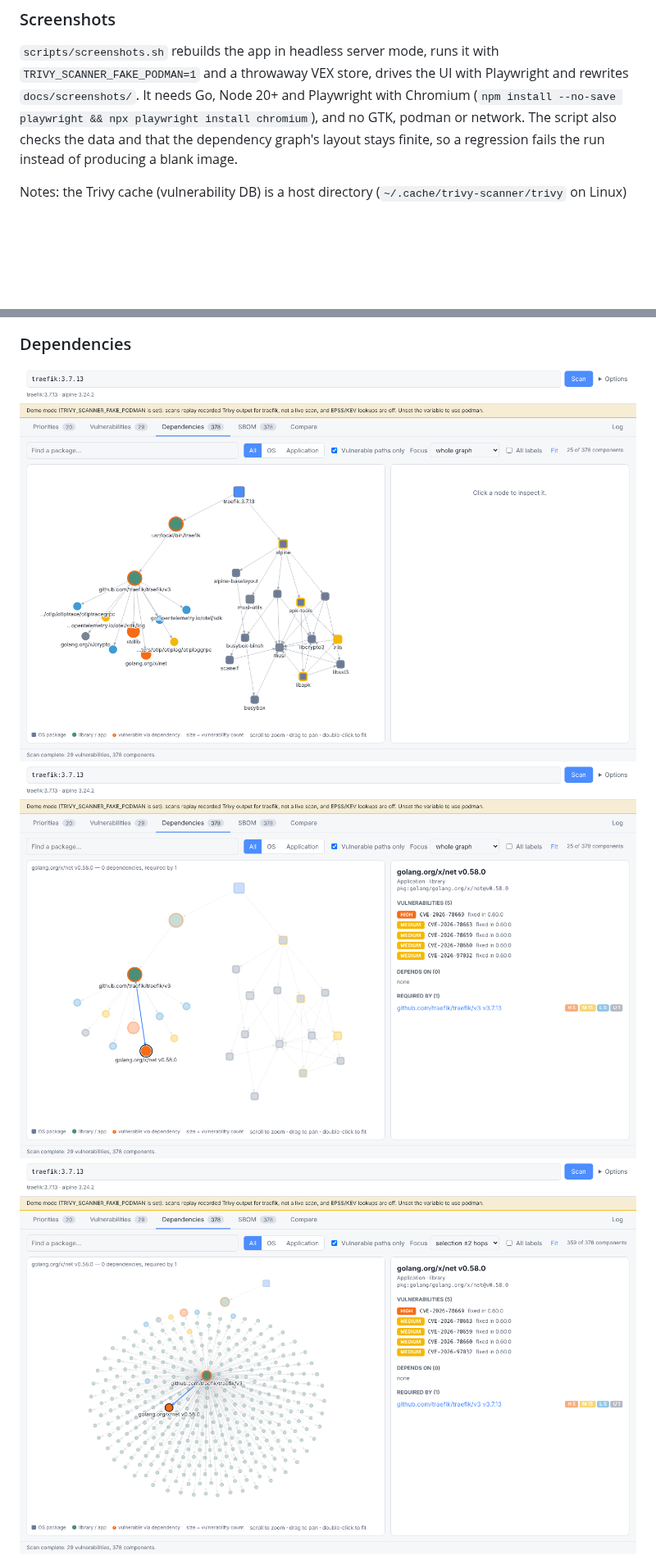
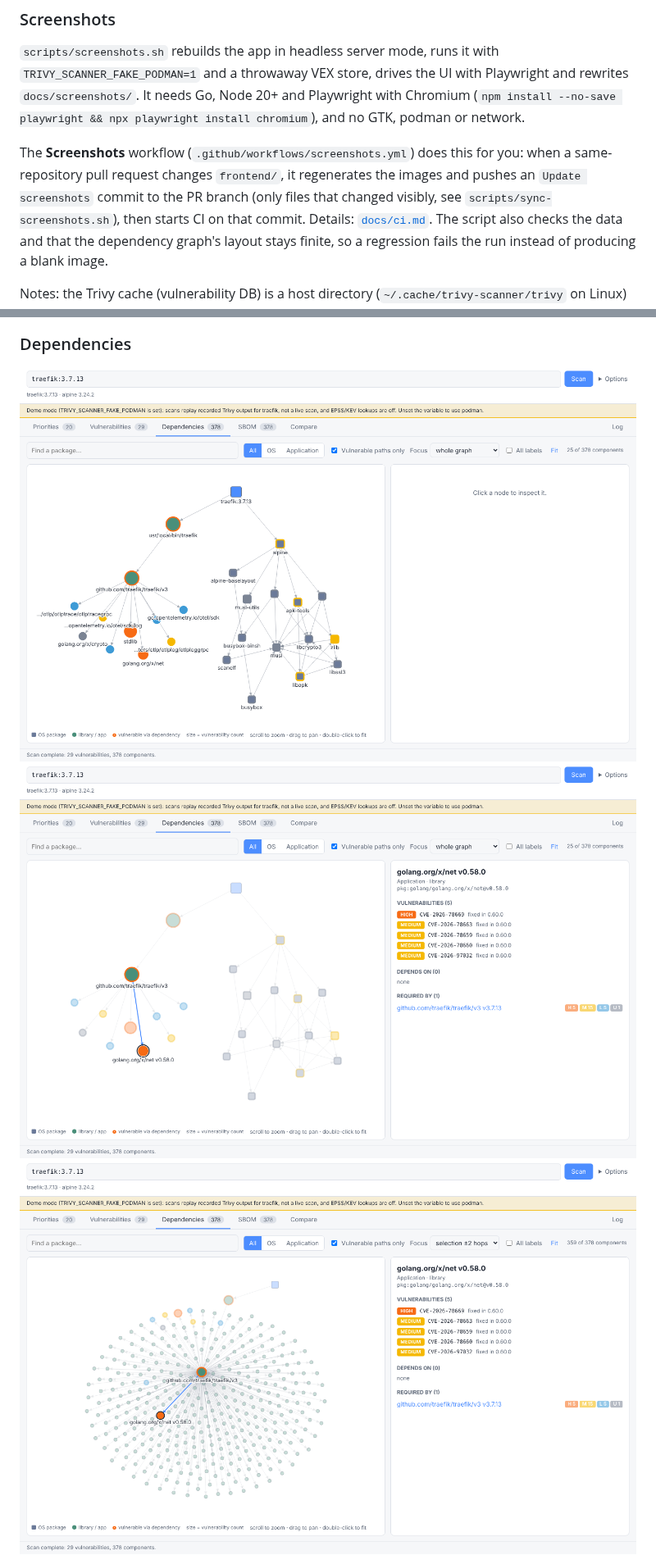
Before and after one commit to cthtrifork/trivy-dashboard-wail3, a Markdown page: README.md, 2 parts joined by grey strips. Shown at 82% size. Rendered like a GitHub page; pictures changed too: docs/screenshots/06-dependencies-graph.png, docs/screenshots/07-dependencies-node-selected.png, docs/screenshots/08-dependencies-focus.png; blank space fills up the shorter version.

Commit message:
Add a workflow that regenerates screenshots when frontend/ changes
Co-Authored-By: Claude Sonnet 5.5 <noreply@anthropic.com>
Claude-Session: https://claude.ai/code/session_019NPokMBWZAirtujYtTJXLU

```diff
--- a/README.md
+++ b/README.md
@@ -47,6 +47,8 @@ so the flag is ignored there (with a logged warning), and CI and the release wor
 ### Screenshots
 `scripts/screenshots.sh` rebuilds the app in headless server mode, runs it with `TRIVY_SCANNER_FAKE_PODMAN=1` and a throwaway VEX store, drives the UI with Playwright and rewrites `docs/screenshots/`.
 It needs Go, Node 20+ and Playwright with Chromium (`npm install --no-save playwright && npx playwright install chromium`), and no GTK, podman or network.
+
+The **Screenshots** workflow (`.github/workflows/screenshots.yml`) does this for you: when a same-repository pull request changes `frontend/`, it regenerates the images and pushes an `Update screenshots` commit to the PR branch (only files that changed visibly, see `scripts/sync-screenshots.sh`), then starts CI on that commit. Details: [`docs/ci.md`](docs/ci.md#screenshots).
 The script also checks the data and that the dependency graph's layout stays finite, so a regression fails the run instead of producing a blank image.
 
 Notes: the Trivy cache (vulnerability DB) is a host directory (`~/.cache/trivy-scanner/trivy` on Linux) mounted at an explicit `--cache-dir`; with a remote podman it is the `trivy-cache` volume. Set `TRIVY_SCANNER_CACHE` to a volume name or an absolute directory to change it (see [`docs/architecture.md`](docs/architecture.md#trivy-cache)). Scans pass `--list-all-pkgs`, so reports list every installed package. The vulnerability DB is checked once per session (then hourly) and scans run with `--skip-db-update`, so repeat scans and comparisons start fast and keep working offline from the cache; `TRIVY_DB_REPOSITORY` / `TRIVY_JAVA_DB_REPOSITORY` select a mirror.
```
Also changed, not shown: docs/ci.md (+11 -0 lines), docs/screenshots/03-priorities-export-openvex.png, docs/screenshots/13-log.png, 5 other files.
